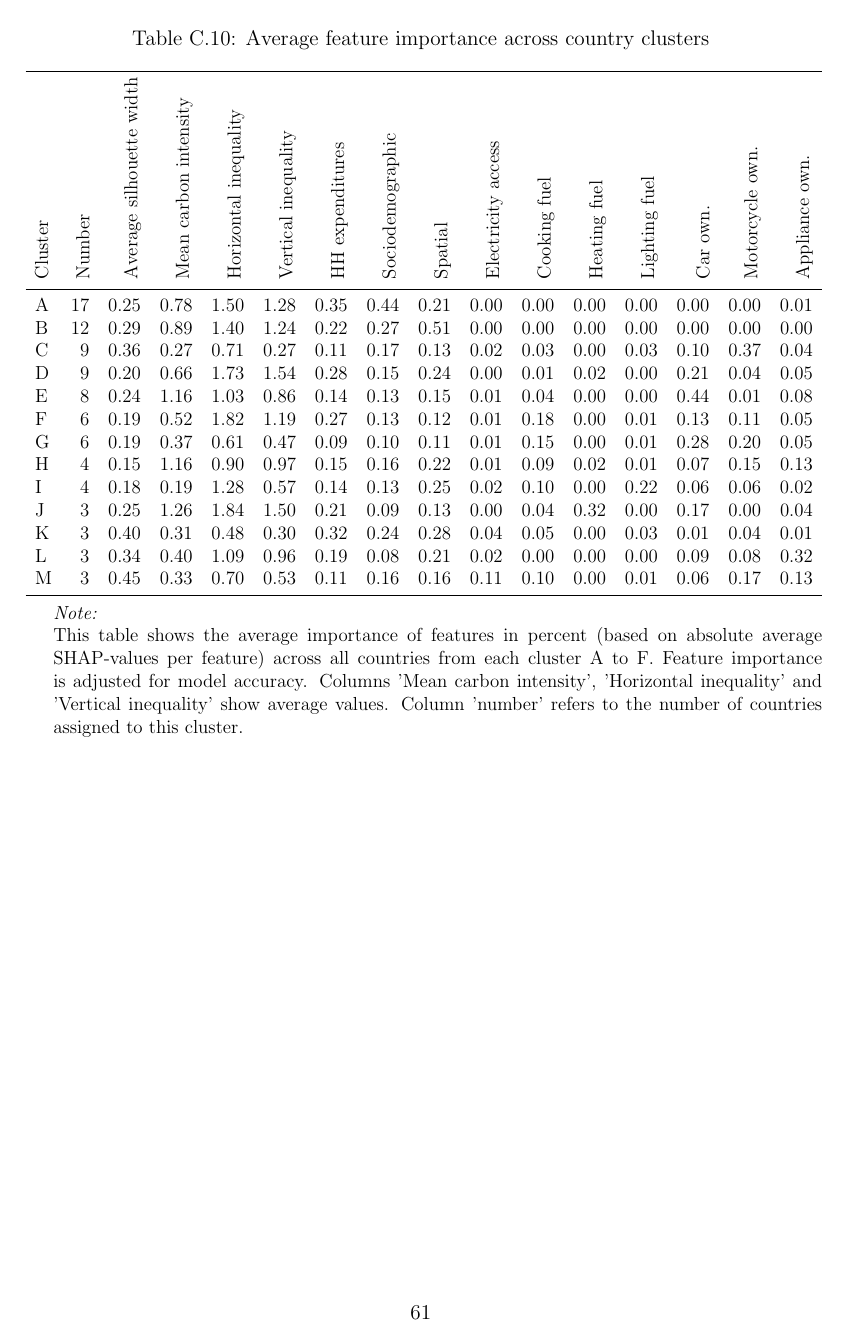
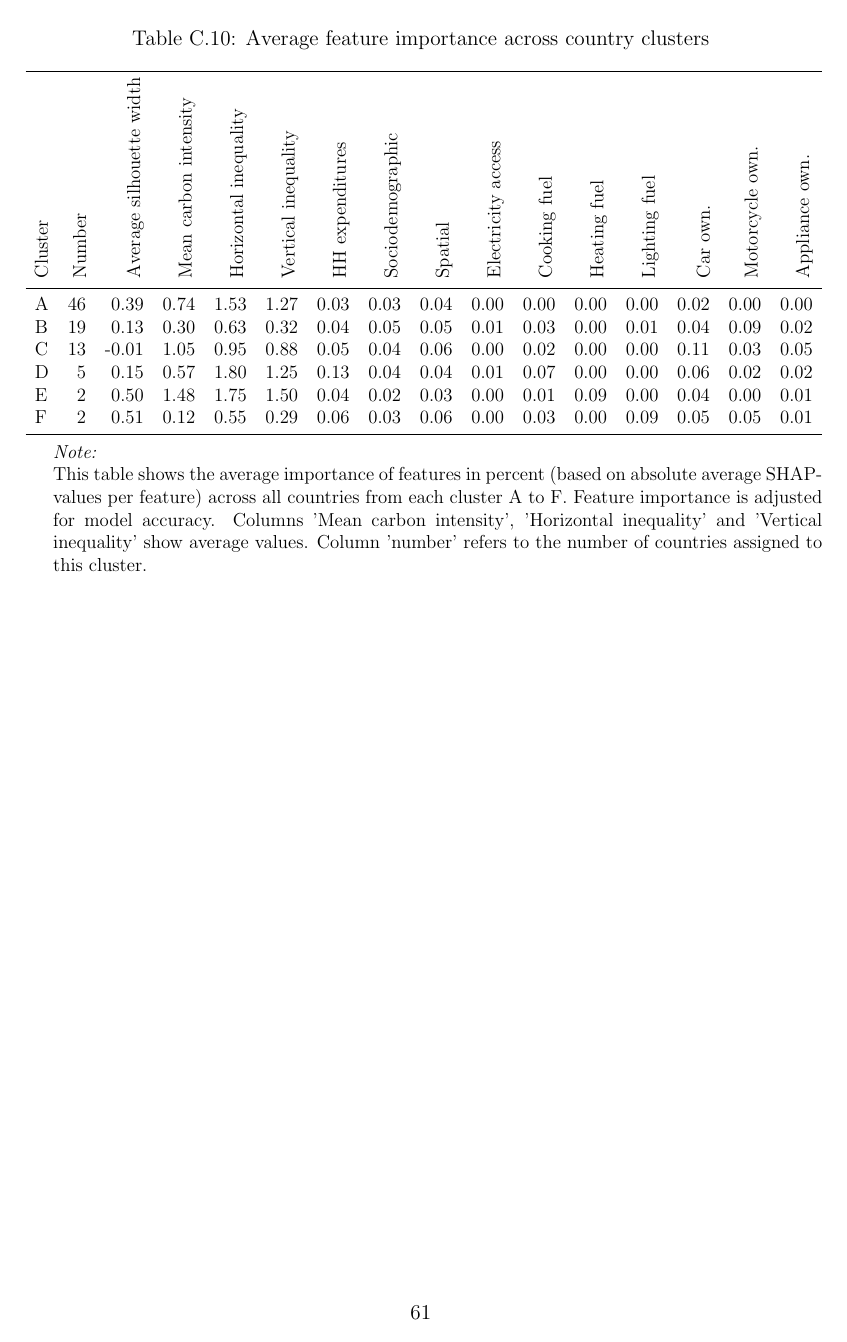
Before and after one commit to lmissbach/Carbon-Intensity-2023, a LaTeX paper (3_Manuscript/main.tex, which reads 2_Tables/Table_Clusters_Summary_Corrected.tex): page 62 of 72. Compiled offline with pdfLaTeX.

Commit message:
Update some tables

```diff
--- a/2_Tables/Table_Clusters_Summary_Corrected.tex
+++ b/2_Tables/Table_Clusters_Summary_Corrected.tex
@@ -8,19 +8,12 @@
 \toprule
 \rotatebox{90}{Cluster} & \rotatebox{90}{Number} & \rotatebox{90}{Average silhouette width} & \rotatebox{90}{Mean carbon intensity} & \rotatebox{90}{Horizontal inequality} & \rotatebox{90}{Vertical inequality} & \rotatebox{90}{HH expenditures} & \rotatebox{90}{Sociodemographic} & \rotatebox{90}{Spatial} & \rotatebox{90}{Electricity access} & \rotatebox{90}{Cooking fuel} & \rotatebox{90}{Heating fuel} & \rotatebox{90}{Lighting fuel} & \rotatebox{90}{Car own.} & \rotatebox{90}{Motorcycle own.} & \rotatebox{90}{Appliance own.}\\
 \midrule
-A & 17 & 0.25 & 0.78 & 1.50 & 1.28 & 0.35 & 0.44 & 0.21 & 0.00 & 0.00 & 0.00 & 0.00 & 0.00 & 0.00 & 0.01\\
-B & 12 & 0.29 & 0.89 & 1.40 & 1.24 & 0.22 & 0.27 & 0.51 & 0.00 & 0.00 & 0.00 & 0.00 & 0.00 & 0.00 & 0.00\\
-C & 9 & 0.36 & 0.27 & 0.71 & 0.27 & 0.11 & 0.17 & 0.13 & 0.02 & 0.03 & 0.00 & 0.03 & 0.10 & 0.37 & 0.04\\
-D & 9 & 0.20 & 0.66 & 1.73 & 1.54 & 0.28 & 0.15 & 0.24 & 0.00 & 0.01 & 0.02 & 0.00 & 0.21 & 0.04 & 0.05\\
-E & 8 & 0.24 & 1.16 & 1.03 & 0.86 & 0.14 & 0.13 & 0.15 & 0.01 & 0.04 & 0.00 & 0.00 & 0.44 & 0.01 & 0.08\\
-F & 6 & 0.19 & 0.52 & 1.82 & 1.19 & 0.27 & 0.13 & 0.12 & 0.01 & 0.18 & 0.00 & 0.01 & 0.13 & 0.11 & 0.05\\
-G & 6 & 0.19 & 0.37 & 0.61 & 0.47 & 0.09 & 0.10 & 0.11 & 0.01 & 0.15 & 0.00 & 0.01 & 0.28 & 0.20 & 0.05\\
-H & 4 & 0.15 & 1.16 & 0.90 & 0.97 & 0.15 & 0.16 & 0.22 & 0.01 & 0.09 & 0.02 & 0.01 & 0.07 & 0.15 & 0.13\\
-I & 4 & 0.18 & 0.19 & 1.28 & 0.57 & 0.14 & 0.13 & 0.25 & 0.02 & 0.10 & 0.00 & 0.22 & 0.06 & 0.06 & 0.02\\
-J & 3 & 0.25 & 1.26 & 1.84 & 1.50 & 0.21 & 0.09 & 0.13 & 0.00 & 0.04 & 0.32 & 0.00 & 0.17 & 0.00 & 0.04\\
-K & 3 & 0.40 & 0.31 & 0.48 & 0.30 & 0.32 & 0.24 & 0.28 & 0.04 & 0.05 & 0.00 & 0.03 & 0.01 & 0.04 & 0.01\\
-L & 3 & 0.34 & 0.40 & 1.09 & 0.96 & 0.19 & 0.08 & 0.21 & 0.02 & 0.00 & 0.00 & 0.00 & 0.09 & 0.08 & 0.32\\
-M & 3 & 0.45 & 0.33 & 0.70 & 0.53 & 0.11 & 0.16 & 0.16 & 0.11 & 0.10 & 0.00 & 0.01 & 0.06 & 0.17 & 0.13\\
+A & 46 & 0.39 & 0.74 & 1.53 & 1.27 & 0.03 & 0.03 & 0.04 & 0.00 & 0.00 & 0.00 & 0.00 & 0.02 & 0.00 & 0.00\\
+B & 19 & 0.13 & 0.30 & 0.63 & 0.32 & 0.04 & 0.05 & 0.05 & 0.01 & 0.03 & 0.00 & 0.01 & 0.04 & 0.09 & 0.02\\
+C & 13 & -0.01 & 1.05 & 0.95 & 0.88 & 0.05 & 0.04 & 0.06 & 0.00 & 0.02 & 0.00 & 0.00 & 0.11 & 0.03 & 0.05\\
+D & 5 & 0.15 & 0.57 & 1.80 & 1.25 & 0.13 & 0.04 & 0.04 & 0.01 & 0.07 & 0.00 & 0.00 & 0.06 & 0.02 & 0.02\\
+E & 2 & 0.50 & 1.48 & 1.75 & 1.50 & 0.04 & 0.02 & 0.03 & 0.00 & 0.01 & 0.09 & 0.00 & 0.04 & 0.00 & 0.01\\
+F & 2 & 0.51 & 0.12 & 0.55 & 0.29 & 0.06 & 0.03 & 0.06 & 0.00 & 0.03 & 0.00 & 0.09 & 0.05 & 0.05 & 0.01\\
 \bottomrule
 \end{tabular}
 \begin{tablenotes}
```
Also changed, not shown: 2_Tables/Table_Countries_SHAP_Summary_Corrected.tex (+3 -6 lines), 2_Tables/Table_Countries_SHAP_Summary_Uncorrected.tex (+11 -13 lines).
